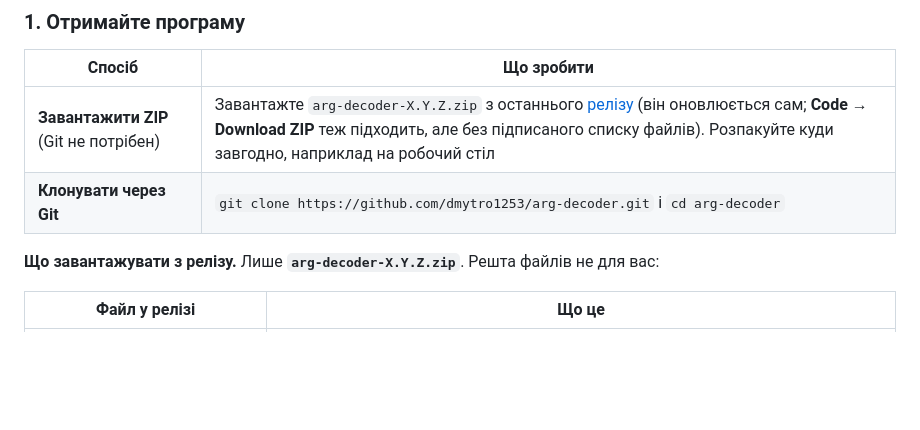
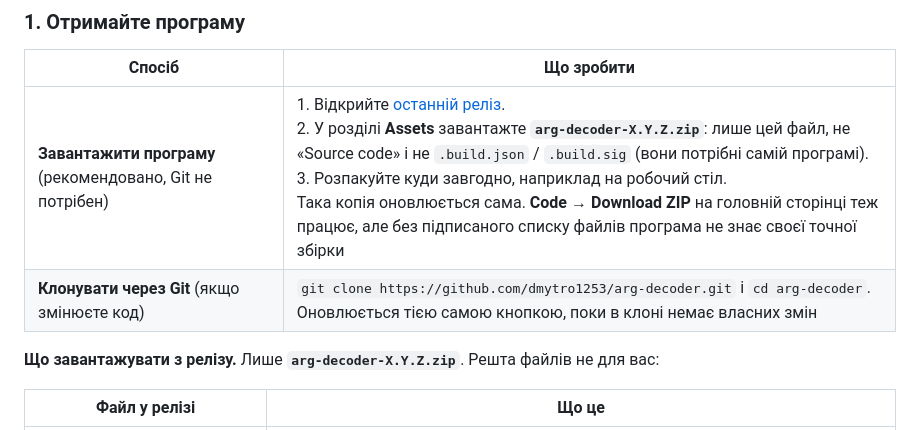
Before and after one commit to dmytro1253/arg-decoder, a Markdown page: README.uk.md, the part around the change. Drawn GitHub-style; blank space fills up the shorter version.

```diff
--- a/README.uk.md
+++ b/README.uk.md
@@ -47,8 +47,8 @@ ARG Decoder — універсальний інструмент для ігор
 
 | Спосіб | Що зробити |
 |---|---|
-| **Завантажити ZIP** (Git не потрібен) | Завантажте `arg-decoder-X.Y.Z.zip` з останнього [релізу](https://github.com/dmytro1253/arg-decoder/releases) (він оновлюється сам; **Code → Download ZIP** теж підходить, але без підписаного списку файлів). Розпакуйте куди завгодно, наприклад на робочий стіл |
-| **Клонувати через Git** | `git clone https://github.com/dmytro1253/arg-decoder.git` і `cd arg-decoder` |
+| **Завантажити програму** (рекомендовано, Git не потрібен) | 1. Відкрийте [останній реліз](https://github.com/dmytro1253/arg-decoder/releases/latest).<br>2. У розділі **Assets** завантажте **`arg-decoder-X.Y.Z.zip`**: лише цей файл, не «Source code» і не `.build.json` / `.build.sig` (вони потрібні самій програмі).<br>3. Розпакуйте куди завгодно, наприклад на робочий стіл.<br>Така копія оновлюється сама. **Code → Download ZIP** на головній сторінці теж працює, але без підписаного списку файлів програма не знає своєї точної збірки |
+| **Клонувати через Git** (якщо змінюєте код) | `git clone https://github.com/dmytro1253/arg-decoder.git` і `cd arg-decoder`. Оновлюється тією самою кнопкою, поки в клоні немає власних змін |
 
 **Що завантажувати з релізу.** Лише **`arg-decoder-X.Y.Z.zip`**. Решта файлів не для вас:
 
```
Also changed, not shown: README.md (+2 -2 lines), README.ru.md (+2 -2 lines).
